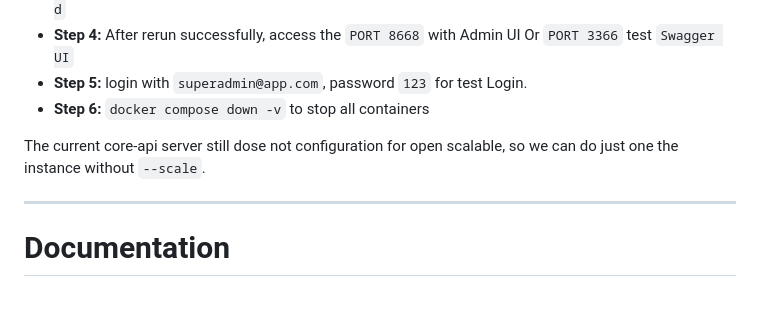
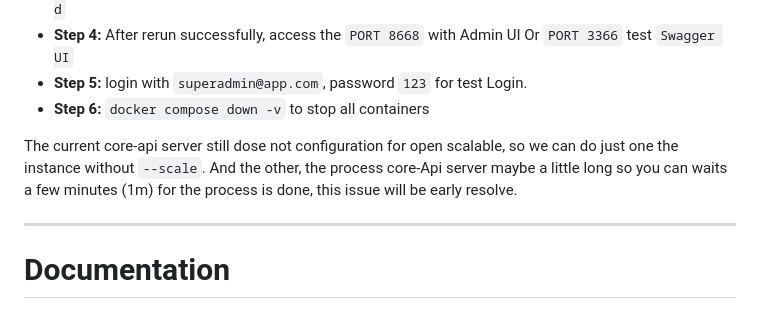
Before and after one commit to Quangdai2207/dabbles, a Markdown page: README.md, the part around the change. Rendered like a GitHub page.

```diff
--- a/README.md
+++ b/README.md
@@ -9,7 +9,8 @@
 - **Step 6:** `docker compose down -v` to stop all containers
 
 The current core-api server still dose not configuration for open scalable, so we can do just one the instance without
-`--scale`.
+`--scale`. And the other, the process core-Api server maybe a little long so you can waits a few minutes (1m) for the
+process is done, this issue will be early resolve.
 
 -----
 
```
